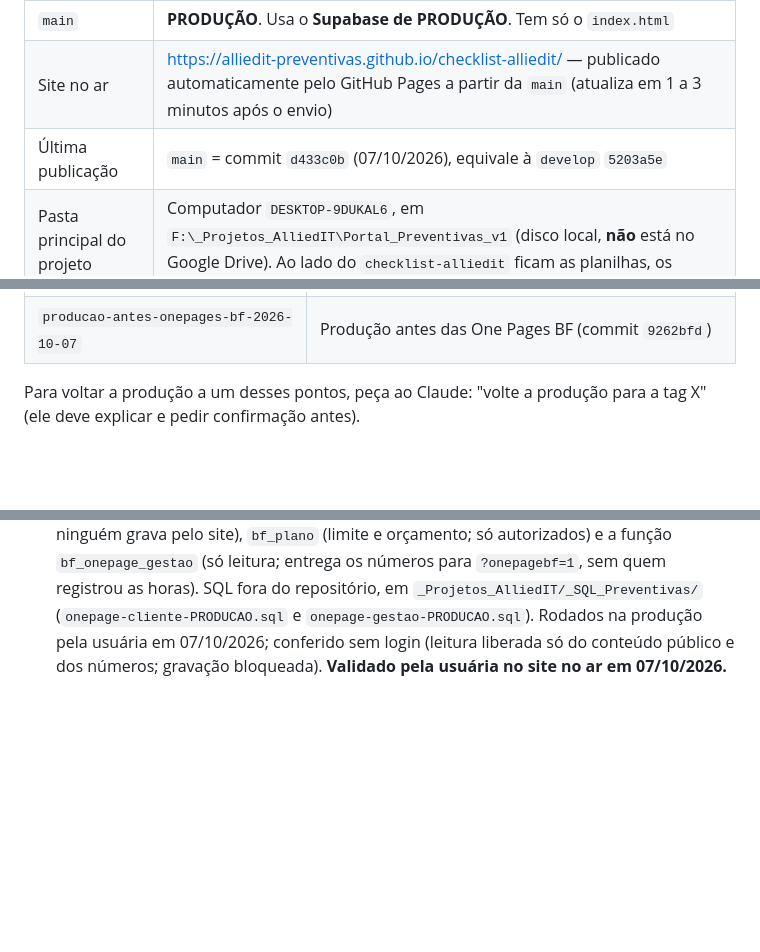
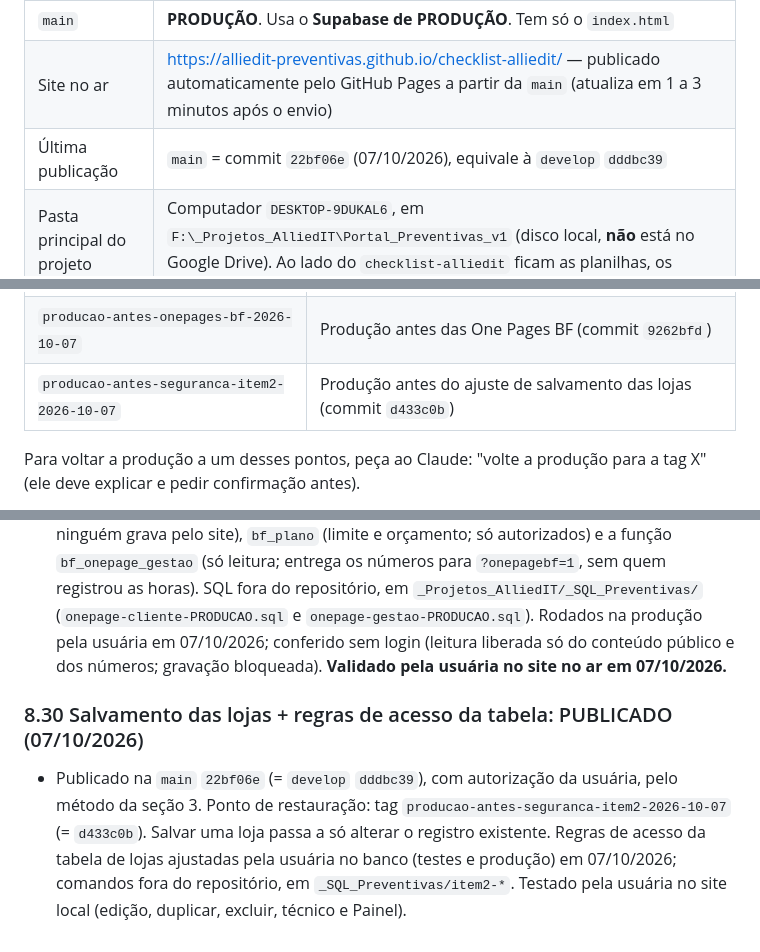
Before and after one commit to alliedit-preventivas/checklist-alliedit, a Markdown page: RESUMO-AJUSTES.md, 3 parts joined by grey strips. Rendered like a GitHub page; blank space fills up the shorter version.

Commit message:
RESUMO: registra a publicação 22bf06e (salvamento das lojas) e o novo ponto de restauração
Co-Authored-By: Claude Opus 5.5 <noreply@anthropic.com>

```diff
--- a/RESUMO-AJUSTES.md
+++ b/RESUMO-AJUSTES.md
@@ -13,7 +13,7 @@ Documento para continuar o trabalho em outro perfil ou outra conta do Claude Cod
 | `develop` | Desenvolvimento/testes. Usa o **Supabase de TESTES** e mostra a etiqueta "Teste Local" no topo |
 | `main` | **PRODUÇÃO**. Usa o **Supabase de PRODUÇÃO**. Tem só o `index.html` |
 | Site no ar | https://alliedit-preventivas.github.io/checklist-alliedit/ — publicado automaticamente pelo GitHub Pages a partir da `main` (atualiza em 1 a 3 minutos após o envio) |
-| Última publicação | `main` = commit `d433c0b` (07/10/2026), equivale à `develop` `5203a5e` |
+| Última publicação | `main` = commit `22bf06e` (07/10/2026), equivale à `develop` `dddbc39` |
 | Pasta principal do projeto (desde 03/10/2026) | Computador `DESKTOP-9DUKAL6`, em `F:\_Projetos_AlliedIT\Portal_Preventivas_v1` (disco local, **não** está no Google Drive). Ao lado do `checklist-alliedit` ficam as planilhas, os arquivos de apoio (`Rio Sul.pdf`, `Parque Sephora.txt`, pasta `_imagens`) e as pastas de backup `bkp_prod` e `bkp_teste` |
 | Cópia antiga | A pasta desatualizada do outro computador foi trazida para este, em `F:\_Projetos_AlliedIT\#Nao-Mexer-Mais` (projeto antigo em `Portal_Preventivas_NAO-MEXER-MAIS\checklist-alliedit-v1`), como backup por alguns dias (03/10/2026). **Não trabalhar nela.** Conferido: todo o código dela já está no GitHub (sem ajustes pendentes). Só nela existem as tags locais `antes-tema-cores`, `antes-painel-gestao-novo` e `antes-escala-fontes` (as versões que elas marcam estão no histórico do GitHub) e 7 arquivos fora do código, **já copiados para a pasta principal** (ver abaixo). Com isso, a cópia antiga pode ser excluída sem perda |
 
@@ -62,6 +62,7 @@ Documento para continuar o trabalho em outro perfil ou outra conta do Claude Cod
 | `producao-antes-historico-completo-2026-10-06` | Produção antes do histórico completo e da tela mantida ao atualizar (commit `504bc31`) |
 | `producao-antes-planejamento-bf-2026-10-07` | Produção antes do Planejamento BF (commit `477637d`) |
 | `producao-antes-onepages-bf-2026-10-07` | Produção antes das One Pages BF (commit `9262bfd`) |
+| `producao-antes-seguranca-item2-2026-10-07` | Produção antes do ajuste de salvamento das lojas (commit `d433c0b`) |
 
 Para voltar a produção a um desses pontos, peça ao Claude: "volte a produção para a tag X" (ele deve explicar e pedir confirmação antes).
 
@@ -470,3 +471,6 @@ Quando o técnico corrige o último campo obrigatório que faltava, aparece a ja
 - **Links sem login:** `?hotline=1` (lojas: horário, canais, regras da sala e contatos, sem valores) e `?onepagebf=1` (gestão da Sephora: hora extra por mês, orçamento, calendário do dia a dia com balão de cobrança ao clicar no dia; só consulta; cores AlliedIT/Sephora). Os dois cabem numa tela no computador.
 - **Planejamento BF:** submenu com One Page BF e Hotline (abrem em outra aba); limite e orçamento aprovado ficam no banco para a gestão ver os mesmos números; registro de hora a mais digitado em horas (1:30, 1,5…); calendário repaginado; feriado em dia útil conta só a cobertura até 00h.
 - **Banco:** `bf_publico` (conteúdo da página das lojas; leitura liberada só da linha `onepage`; ninguém grava pelo site), `bf_plano` (limite e orçamento; só autorizados) e a função `bf_onepage_gestao` (só leitura; entrega os números para `?onepagebf=1`, sem quem registrou as horas). SQL fora do repositório, em `_Projetos_AlliedIT/_SQL_Preventivas/` (`onepage-cliente-PRODUCAO.sql` e `onepage-gestao-PRODUCAO.sql`). Rodados na produção pela usuária em 07/10/2026; conferido sem login (leitura liberada só do conteúdo público e dos números; gravação bloqueada). **Validado pela usuária no site no ar em 07/10/2026.**
+
+### 8.30 Salvamento das lojas + regras de acesso da tabela: PUBLICADO (07/10/2026)
+- Publicado na `main` `22bf06e` (= `develop` `dddbc39`), com autorização da usuária, pelo método da seção 3. Ponto de restauração: tag `producao-antes-seguranca-item2-2026-10-07` (= `d433c0b`). Salvar uma loja passa a só alterar o registro existente. Regras de acesso da tabela de lojas ajustadas pela usuária no banco (testes e produção) em 07/10/2026; comandos fora do repositório, em `_SQL_Preventivas/item2-*`. Testado pela usuária no site local (edição, duplicar, excluir, técnico e Painel).
```
